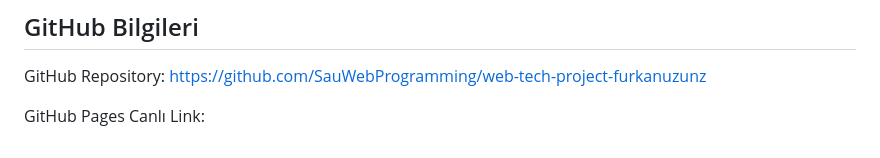
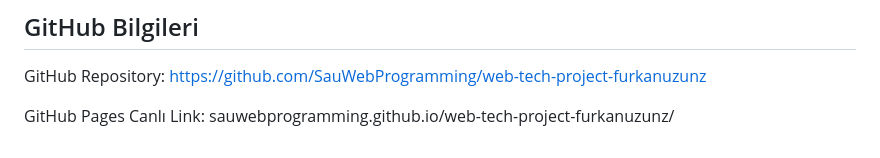
Before and after one commit to SauWebProgramming/web-tech-project-furkanuzunz, a Markdown page: README.md, the part around the change. Rendered like a GitHub page.

Commit message:
Add GitHub Pages live link to README

```diff
--- a/README.md
+++ b/README.md
@@ -185,3 +185,4 @@ GitHub Repository:
 https://github.com/SauWebProgramming/web-tech-project-furkanuzunz
 
 GitHub Pages Canlı Link:
+sauwebprogramming.github.io/web-tech-project-furkanuzunz/
```
